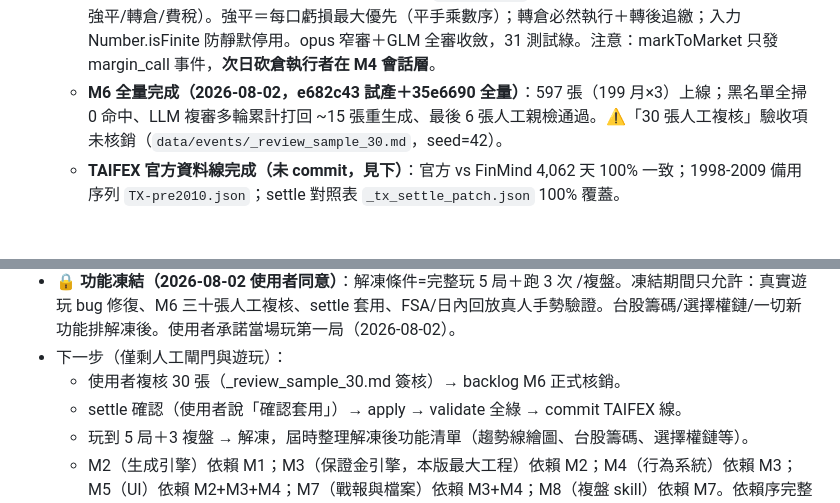
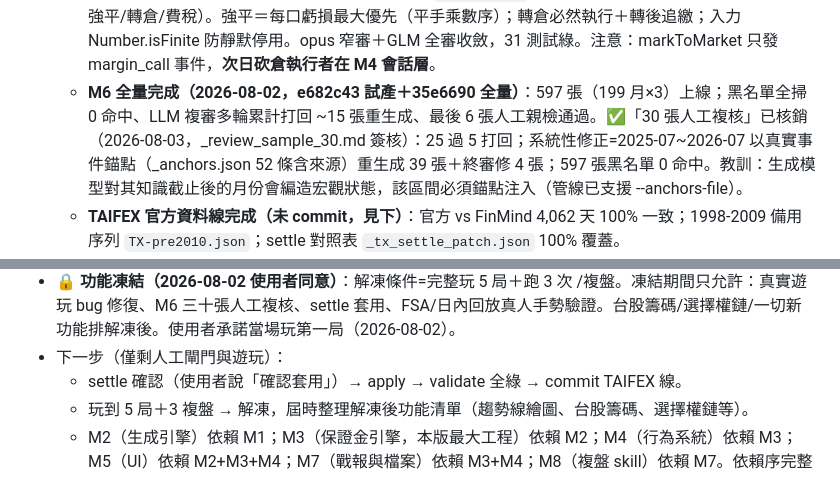
Before and after one commit to jiawei0601/investment-game, a Markdown page: HANDOFF.md, 2 parts joined by grey strips. Drawn GitHub-style; blank space fills up the shorter version.

Commit message:
docs: M6 複核核銷完成,僅剩 settle 閘門

```diff
--- a/HANDOFF.md
+++ b/HANDOFF.md
@@ -13,7 +13,7 @@
   - **M1 資料管線完成（2026-08-01，sonnet 實作＋fresh haiku 獨立抽查通過）**：`data/daily/TX.json`（近月連續日K 4,062 筆，2010-01-04~2026-07-31，對照 TAIEX 交易日曆 0 缺日）、`TX-rolls.json`（199 次 roll，兩種拼接法不一致率 2.09% < 3% 門檻）、`data/chips.json`（三大法人 1,986 筆）、`data/macro.json`（重貼現率/CPI YoY/失業率/FEDFUNDS，2010-01 起）、`tools/fetch_m1.py`＋`validate_m1.py`（可重跑，validate 全綠）。
   - **M2 生成引擎完成（2026-08-02，b9a33c2+6d9067b）**：`src/engine/`（cyrb128+sfc32 種子、布朗橋 H/L 條件分佈加權錨點、縮σ重抽 fallback、子步影線）；`generateIntraday` 回傳 `{bars, knots}`——**觸價/強平判定必須用 301 點 knots，不能用 bar h/l**（ADR 0008、SPEC §1/§4）。經 opus 複核（修掉均勻錨點的假掃損偏差）＋GLM 複核（退化日邊界加固）兩輪收斂，39 測試綠含 4,062 天全資料集掃描。
   - **M3 保證金引擎完成（2026-08-02，6d9067b）**：`src/margin/`（不可變帳務、三商品、洗價/追繳/盤中強平/轉倉/費稅）。強平＝每口虧損最大優先（平手乘數序）；轉倉必然執行＋轉後追繳；入力 Number.isFinite 防靜默停用。opus 窄審＋GLM 全審收斂，31 測試綠。注意：markToMarket 只發 margin_call 事件，**次日砍倉執行者在 M4 會話層**。
-  - **M6 全量完成（2026-08-02，e682c43 試產＋35e6690 全量）**：597 張（199 月×3）上線；黑名單全掃 0 命中、LLM 複審多輪累計打回 ~15 張重生成、最後 6 張人工親檢通過。⚠「30 張人工複核」驗收項未核銷（`data/events/_review_sample_30.md`，seed=42）。
+  - **M6 全量完成（2026-08-02，e682c43 試產＋35e6690 全量）**：597 張（199 月×3）上線；黑名單全掃 0 命中、LLM 複審多輪累計打回 ~15 張重生成、最後 6 張人工親檢通過。✅「30 張人工複核」已核銷（2026-08-03，_review_sample_30.md 簽核）：25 過 5 打回；系統性修正=2025-07~2026-07 以真實事件錨點（_anchors.json 52 條含來源）重生成 39 張＋終審修 4 張；597 張黑名單 0 命中。教訓：生成模型對其知識截止後的月份會編造宏觀狀態，該區間必須錨點注入（管線已支援 --anchors-file）。
   - **TAIFEX 官方資料線完成（未 commit，見下）**：官方 vs FinMind 4,062 天 100% 一致；1998-2009 備用序列 `TX-pre2010.json`；settle 對照表 `_tx_settle_patch.json` 100% 覆蓋。
 - 進行中（做到哪一步）：
   - **M1-M8 全部完成＋首局回饋修正落地**（版面重排/商品下拉/價位線/SMA20/自動存檔/風險失控二段式/戰報去重/馬賽克模式 ADR 0009/自動播放），全套 174 測試綠。
@@ -25,7 +25,6 @@
   - 台灣總經走央行 OpenData（BIG5）＋主計總處 XML（需補憑證鏈，解法沿用 tw-stock-db）；FinMind 無 CPI/失業率資料集。
 - **🔒 功能凍結（2026-08-02 使用者同意）**：解凍條件=完整玩 5 局＋跑 3 次 /複盤。凍結期間只允許：真實遊玩 bug 修復、M6 三十張人工複核、settle 套用、FSA/日內回放真人手勢驗證。台股籌碼/選擇權鏈/一切新功能排解凍後。使用者承諾當場玩第一局（2026-08-02）。
 - 下一步（僅剩人工閘門與遊玩）：
-  - 使用者複核 30 張（_review_sample_30.md 簽核）→ backlog M6 正式核銷。
   - settle 確認（使用者說「確認套用」）→ apply → validate 全綠 → commit TAIFEX 線。
   - 玩到 5 局＋3 複盤 → 解凍，屆時整理解凍後功能清單（趨勢線繪圖、台股籌碼、選擇權鏈等）。
   - M2（生成引擎）依賴 M1；M3（保證金引擎，本版最大工程）依賴 M2；M4（行為系統）依賴 M3；M5（UI）依賴 M2+M3+M4；M7（戰報與檔案）依賴 M3+M4；M8（複盤 skill）依賴 M7。依賴序完整列表見各 backlog 檔案「依賴」欄。
```
